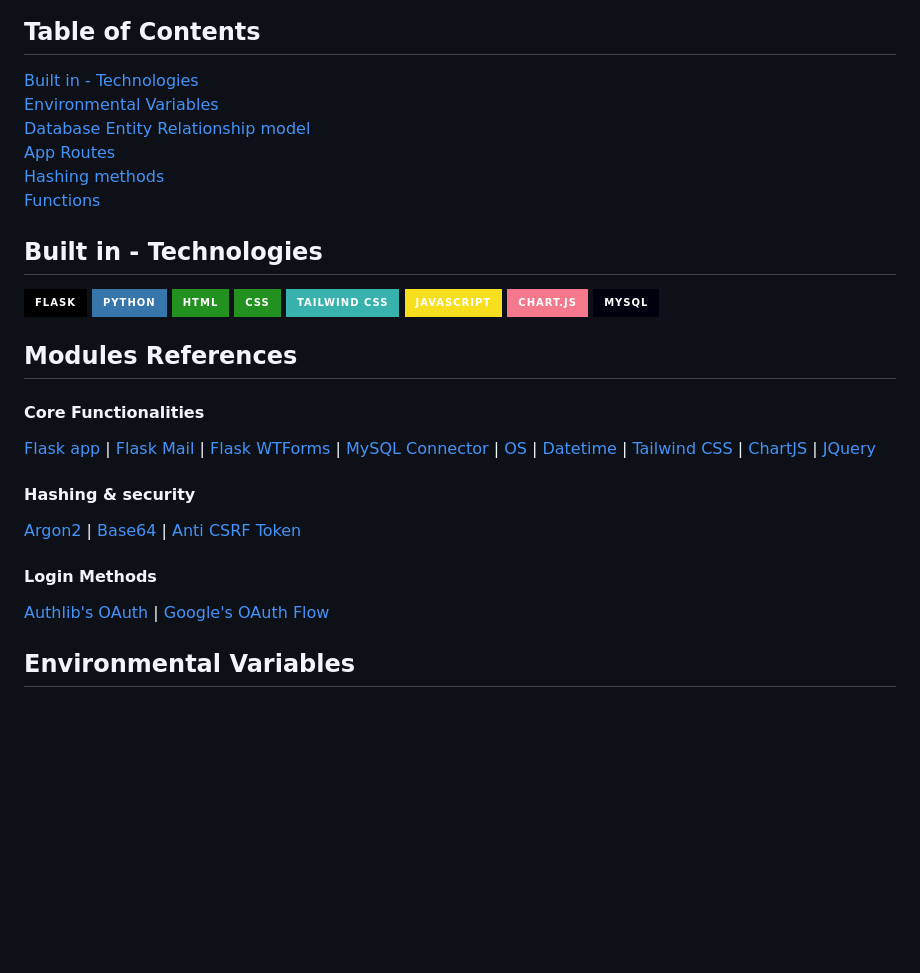
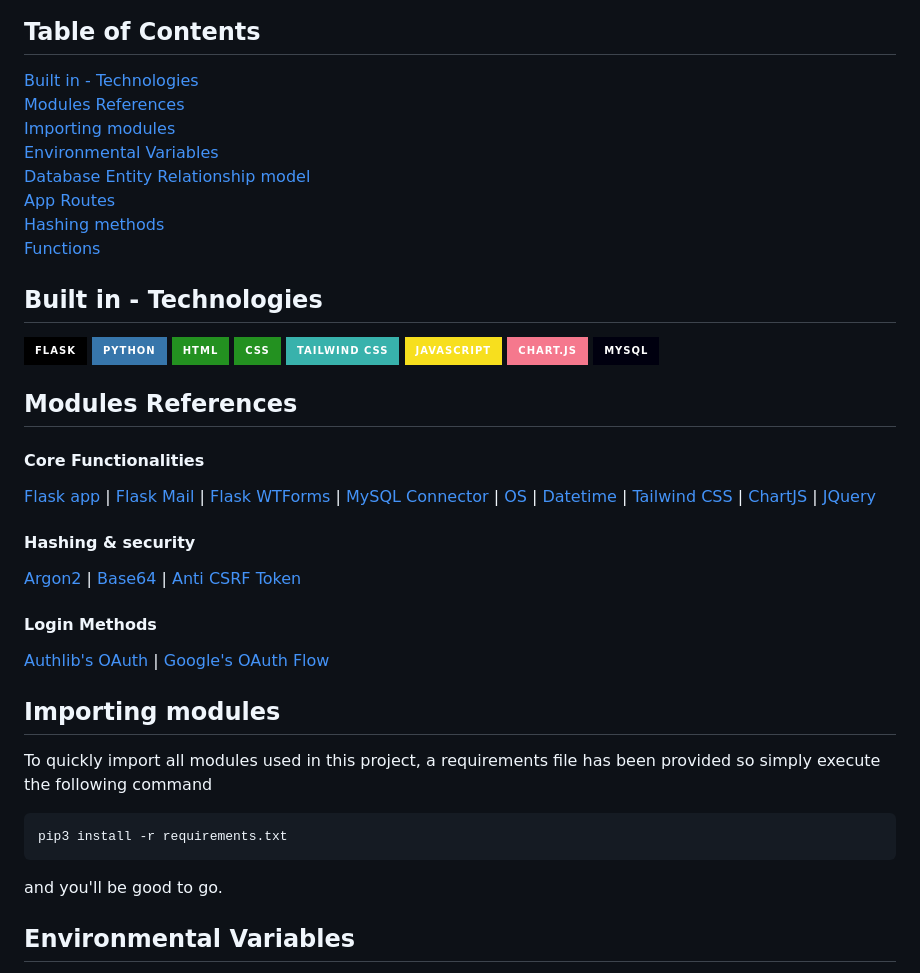
Before and after one commit to mfacecchia/attendance-tracker, a Markdown page: README.md, the part around the change. Rendered like a GitHub page; badges without logos; blank space fills up the shorter version.

````diff
--- a/README.md
+++ b/README.md
@@ -4,6 +4,8 @@
 
 <h2>Table of Contents</h2>
 <a href = "#built-in">Built in - Technologies</a><br>
+<a href = "#modules-references">Modules References</a><br>
+<a href = "#importing-modules">Importing modules</a><br>
 <a href = "#environmental-variables">Environmental Variables</a><br>
 <a href = "#db-er">Database Entity Relationship model</a><br>
 <a href = "#app-routes">App Routes</a><br>
@@ -20,7 +22,7 @@
 <img src = "https://img.shields.io/badge/chart.js-F5788D.svg?style=for-the-badge&logo=chart.js&logoColor=white">
 <img src = "https://img.shields.io/badge/MySQL-00000F?style=for-the-badge&logo=mysql&logoColor=white">
 
-<h2>Modules References</h2>
+<h2 id = "modules-references">Modules References</h2>
 <h4>Core Functionalities</h4>
 <a href = "https://flask.palletsprojects.com/en/3.0.x/">Flask app</a> |
 <a href = "https://pythonhosted.org/Flask-Mail/">Flask Mail</a> |
@@ -38,6 +40,14 @@
 <h4>Login Methods</h4>
 <a href = "https://docs.authlib.org/en/latest/">Authlib's OAuth</a> |
 <a href = "https://googleapis.github.io/google-api-python-client/docs/oauth.html#flow">Google's OAuth Flow</a>
+
+<h2 id = "importing-modules">Importing modules</h2>
+<p>To quickly import all modules used in this project, a requirements file has been provided so simply execute the following command</p>
+
+```
+pip3 install -r requirements.txt
+```
+and you'll be good to go.
 
 <h2 id = "environmental-variables">Environmental Variables</h2>
 <p>All the application's related variables such as the secret key, the <a href = "https://pythonhosted.org/Flask-Mail/">Flask Mail's configuration data</a> and <a href = "https://docs.github.com/en/apps/oauth-apps/building-oauth-apps/authorizing-oauth-apps#web-application-flow">GitHub's OAuth URLs & app's secrets</a> are securely stored in the virtual environment (not included in this repository for security purposes since personal data are used).</p>
````
